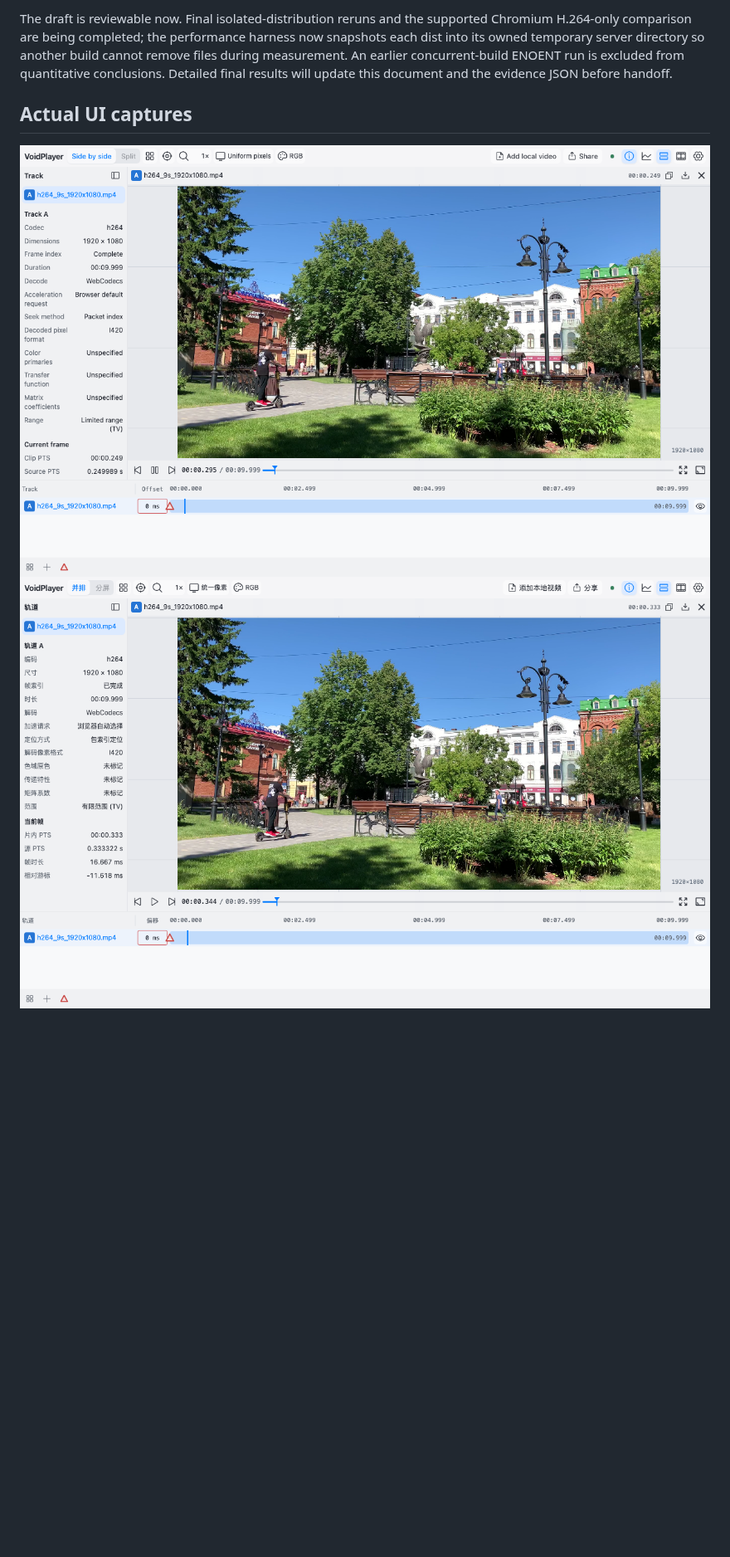
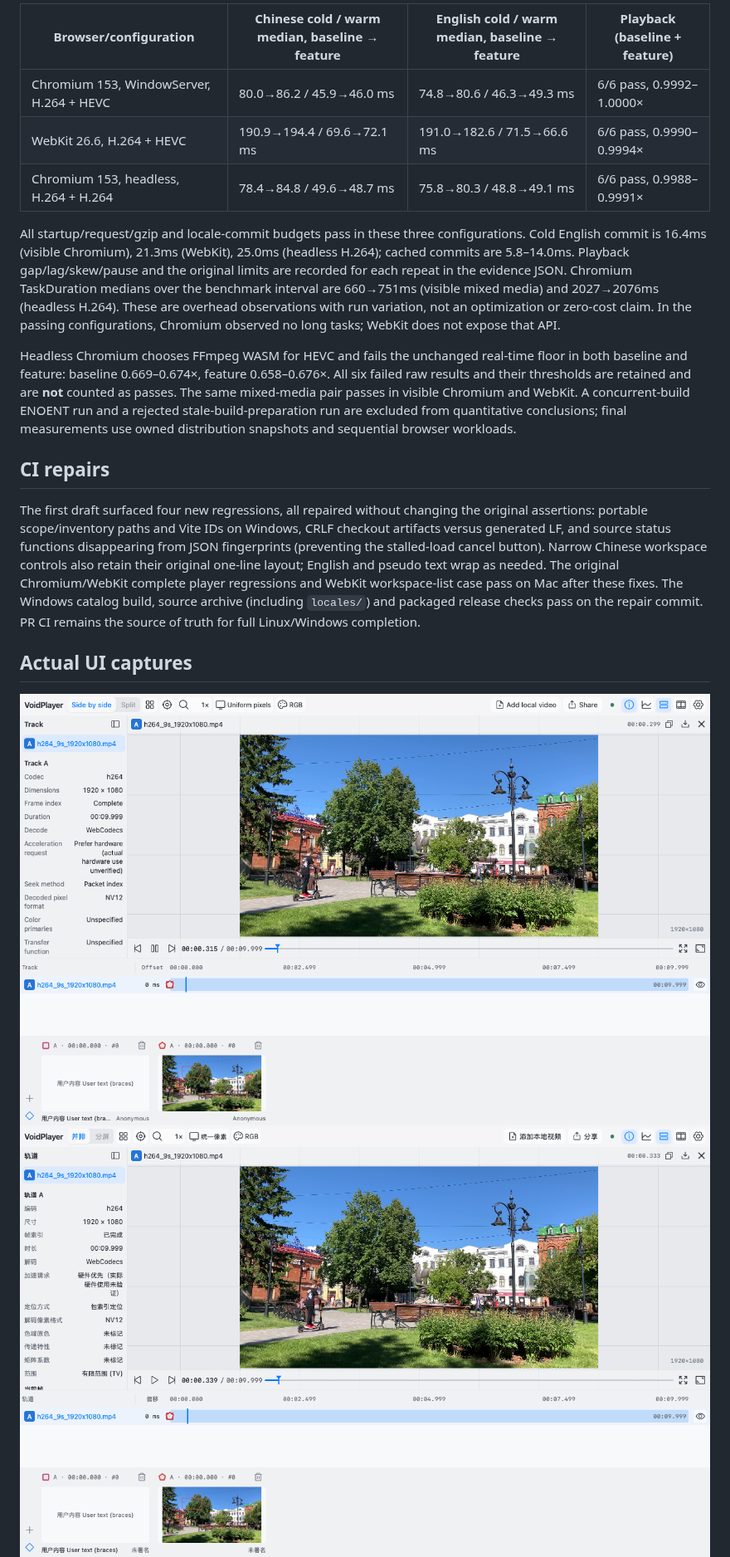
Before and after one commit to Nakiha/VoidPlayer-Web, a Markdown page: docs/i18n-validation.md, the part around one of its changes. Shown at 83% size. GitHub-like rendering; pictures changed too: docs/evidence/i18n/playing-en.png, docs/evidence/i18n/playing-zh.png; blank space fills up the shorter version.

Commit message:
docs(i18n): record Mac UI and paired performance evidence

```diff
--- a/docs/i18n-validation.md
+++ b/docs/i18n-validation.md
@@ -26,5 +26,17 @@ WebKit cold startup medians were 196.2→197.0ms (Chinese) and 194.6→188.0ms (
 
-The draft is reviewable now. Final isolated-distribution reruns and the supported Chromium H.264-only comparison are being completed; the performance harness now snapshots each dist into its owned temporary server directory so another build cannot remove files during measurement. An earlier concurrent-build ENOENT run is excluded from quantitative conclusions. Detailed final results will update this document and the evidence JSON before handoff.
+| Browser/configuration | Chinese cold / warm median, baseline → feature | English cold / warm median, baseline → feature | Playback (baseline + feature) |
+| --- | --- | --- | --- |
+| Chromium 153, WindowServer, H.264 + HEVC | 80.0→86.2 / 45.9→46.0 ms | 74.8→80.6 / 46.3→49.3 ms | 6/6 pass, 0.9992–1.0000× |
+| WebKit 26.6, H.264 + HEVC | 190.9→194.4 / 69.6→72.1 ms | 191.0→182.6 / 71.5→66.6 ms | 6/6 pass, 0.9990–0.9994× |
+| Chromium 153, headless, H.264 + H.264 | 78.4→84.8 / 49.6→48.7 ms | 75.8→80.3 / 48.8→49.1 ms | 6/6 pass, 0.9988–0.9991× |
+
+All startup/request/gzip and locale-commit budgets pass in these three configurations. Cold English commit is 16.4ms (visible Chromium), 21.3ms (WebKit), 25.0ms (headless H.264); cached commits are 5.8–14.0ms. Playback gap/lag/skew/pause and the original limits are recorded for each repeat in the evidence JSON. Chromium TaskDuration medians over the benchmark interval are 660→751ms (visible mixed media) and 2027→2076ms (headless H.264). These are overhead observations with run variation, not an optimization or zero-cost claim. In the passing configurations, Chromium observed no long tasks; WebKit does not expose that API.
+
+Headless Chromium chooses FFmpeg WASM for HEVC and fails the unchanged real-time floor in both baseline and feature: baseline 0.669–0.674×, feature 0.658–0.676×. All six failed raw results and their thresholds are retained and are **not** counted as passes. The same mixed-media pair passes in visible Chromium and WebKit. A concurrent-build ENOENT run and a rejected stale-build-preparation run are excluded from quantitative conclusions; final measurements use owned distribution snapshots and sequential browser workloads.
+
+## CI repairs
+
+The first draft surfaced four new regressions, all repaired without changing the original assertions: portable scope/inventory paths and Vite IDs on Windows, CRLF checkout artifacts versus generated LF, and source status functions disappearing from JSON fingerprints (preventing the stalled-load cancel button). Narrow Chinese workspace controls also retain their original one-line layout; English and pseudo text wrap as needed. The original Chromium/WebKit complete player regressions and WebKit workspace-list case pass on Mac after these fixes. The Windows catalog build, source archive (including `locales/`) and packaged release checks pass on the repair commit. PR CI remains the source of truth for full Linux/Windows completion.
 
 ## Actual UI captures
 
```
Also changed, not shown: other parts of docs/i18n-validation.md (+11 -9 lines), docs/evidence/i18n/pseudo-performance-390.png, docs/evidence/i18n/relink-en.png (added), docs/evidence/i18n/settings-en.png, docs/evidence/i18n/welcome-en.png (added), 5 other files.
